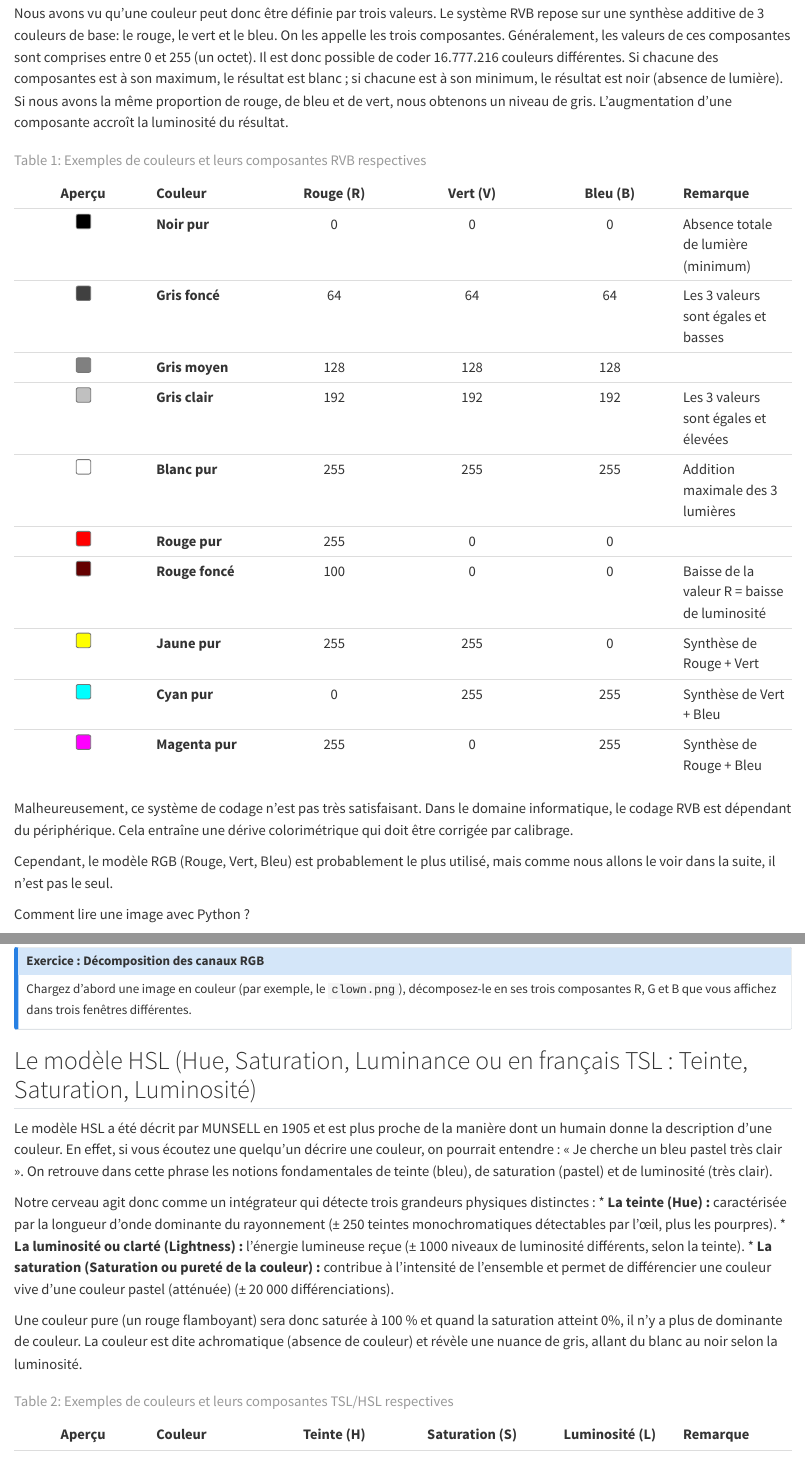
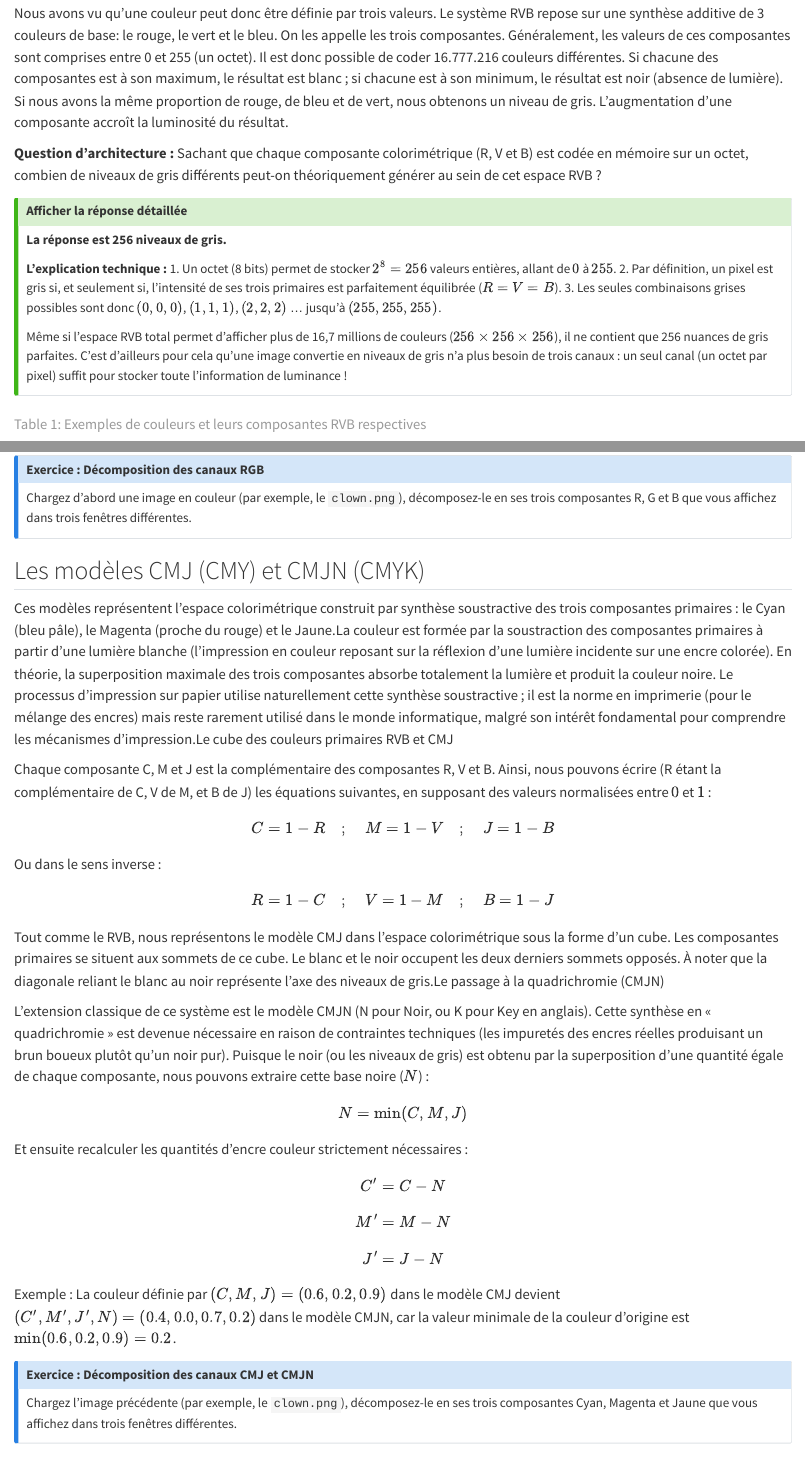
Before and after one commit to RudiGiot/cours_traitement_images, a Quarto document (02_codage_couleurs.qmd): the page in a window 1100 px wide, from 120 px down, and a second part further down, joined at a grey line. Rendered offline with R 4.5, knitr and Pandoc in place of Quarto, with nearby package versions.

Commit message:
Avec le chapitre CMY

```diff
--- a/02_codage_couleurs.qmd
+++ b/02_codage_couleurs.qmd
@@ -3,6 +3,19 @@
 ## Le codage RGB (RVB)
 
 Nous avons vu qu'une couleur peut donc être définie par trois valeurs. Le système RVB repose sur une synthèse additive de 3 couleurs de base: le rouge, le vert et le bleu. On les appelle les trois composantes. Généralement, les valeurs de ces composantes sont comprises entre 0 et 255 (un octet). Il est donc possible de coder 16.777.216 couleurs différentes.  Si chacune des composantes est à son maximum, le résultat est blanc ; si chacune est à son minimum, le résultat est noir (absence de lumière). Si nous avons la même proportion de rouge, de bleu et de vert, nous obtenons un niveau de gris. L'augmentation d'une composante accroît la luminosité du résultat.
+
+**Question d'architecture :** Sachant que chaque composante colorimétrique (R, V et B) est codée en mémoire sur un octet, combien de niveaux de gris différents peut-on théoriquement générer au sein de cet espace RVB ?
+
+::: {.callout-tip collapse="true" title="Afficher la réponse détaillée"}
+**La réponse est 256 niveaux de gris.**
+
+**L'explication technique :**
+1. Un octet (8 bits) permet de stocker $2^8 = 256$ valeurs entières, allant de $0$ à $255$.
+2. Par définition, un pixel est gris si, et seulement si, l'intensité de ses trois primaires est parfaitement équilibrée ($R = V = B$).
+3. Les seules combinaisons grises possibles sont donc $(0,0,0)$, $(1,1,1)$, $(2,2,2)$ ... jusqu'à $(255,255,255)$.
+
+Même si l'espace RVB total permet d'afficher plus de 16,7 millions de couleurs ($256 \times 256 \times 256$), il ne contient que 256 nuances de gris parfaites. C'est d'ailleurs pour cela qu'une image convertie en niveaux de gris n'a plus besoin de trois canaux : un seul canal (un octet par pixel) suffit pour stocker toute l'information de luminance !
+:::
 
 | Aperçu | Couleur | Rouge (R) | Vert (V) | Bleu (B) | Remarque |
 | :---: | :--- | :---: | :---: | :---: | :--- |
@@ -63,6 +76,28 @@
 ::: {.callout-note icon="false"}
 ### Exercice : Décomposition des canaux RGB
 Chargez d'abord une image en couleur (par exemple, le `clown.png`), décomposez-le en ses trois composantes R, G et B que vous affichez dans trois fenêtres différentes.
+:::
+
+## Les modèles CMJ (CMY) et CMJN (CMYK)
+Ces modèles représentent l'espace colorimétrique construit par synthèse soustractive des trois composantes primaires : le Cyan (bleu pâle), le Magenta (proche du rouge) et le Jaune.La couleur est formée par la soustraction des composantes primaires à partir d'une lumière blanche (l'impression en couleur reposant sur la réflexion d'une lumière incidente sur une encre colorée). En théorie, la superposition maximale des trois composantes absorbe totalement la lumière et produit la couleur noire. Le processus d'impression sur papier utilise naturellement cette synthèse soustractive ; il est la norme en imprimerie (pour le mélange des encres) mais reste rarement utilisé dans le monde informatique, malgré son intérêt fondamental pour comprendre les mécanismes d'impression.Le cube des couleurs primaires RVB et CMJ
+
+Chaque composante C, M et J est la complémentaire des composantes R, V et B. Ainsi, nous pouvons écrire (R étant la complémentaire de C, V de M, et B de J) les équations suivantes, en supposant des valeurs normalisées entre $0$ et $1$ :$$C = 1 - R \quad ; \quad M = 1 - V \quad ; \quad J = 1 - B$$
+
+Ou dans le sens inverse :$$R = 1 - C \quad ; \quad V = 1 - M \quad ; \quad B = 1 - J$$
+
+Tout comme le RVB, nous représentons le modèle CMJ dans l'espace colorimétrique sous la forme d'un cube. Les composantes primaires se situent aux sommets de ce cube. Le blanc et le noir occupent les deux derniers sommets opposés. À noter que la diagonale reliant le blanc au noir représente l'axe des niveaux de gris.Le passage à la quadrichromie (CMJN)
+
+L'extension classique de ce système est le modèle CMJN (N pour Noir, ou K pour Key en anglais).
+Cette synthèse en « quadrichromie » est devenue nécessaire en raison de contraintes techniques (les impuretés des encres réelles produisant un brun boueux plutôt qu'un noir pur).
+Puisque le noir (ou les niveaux de gris) est obtenu par la superposition d'une quantité égale de chaque composante, nous pouvons extraire cette base noire ($N$) :$$N = \min(C, M, J)$$
+
+Et ensuite recalculer les quantités d'encre couleur strictement nécessaires :$$C' = C - N$$$$M' = M - N$$$$J' = J - N$$
+
+Exemple : La couleur définie par $(C, M, J) = (0.6, 0.2, 0.9)$ dans le modèle CMJ devient $(C', M', J', N) = (0.4, 0.0, 0.7, 0.2)$ dans le modèle CMJN, car la valeur minimale de la couleur d'origine est $\min(0.6, 0.2, 0.9) = 0.2$.
+
+::: {.callout-note icon="false"}
+### Exercice : Décomposition des canaux CMJ et CMJN
+Chargez l'image précédente (par exemple, le `clown.png`), décomposez-le en ses trois composantes Cyan, Magenta et Jaune que vous affichez dans trois fenêtres différentes.
 :::
 
 ## Le modèle HSL (Hue, Saturation, Luminance ou en français TSL : Teinte, Saturation, Luminosité)
```
